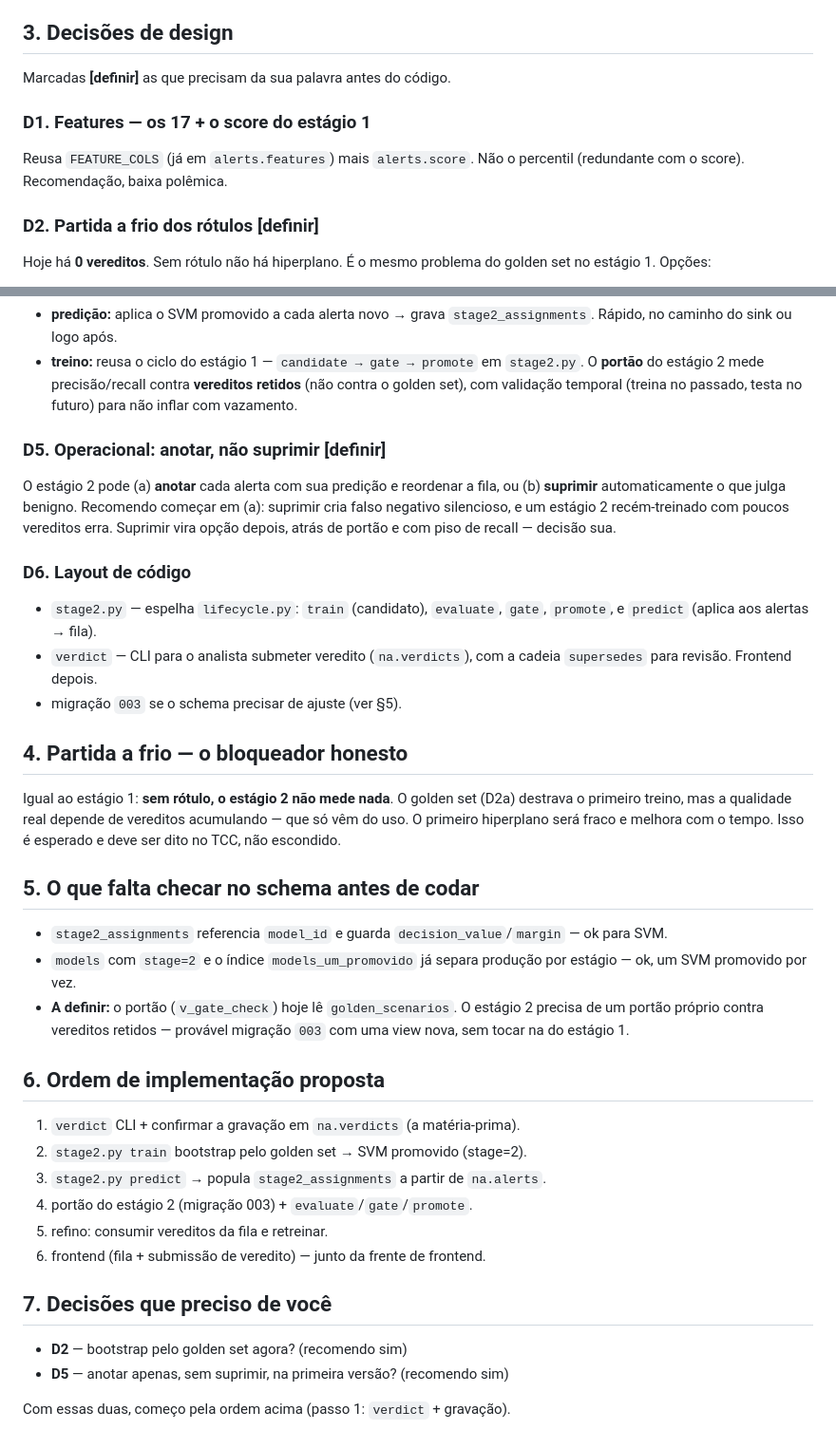
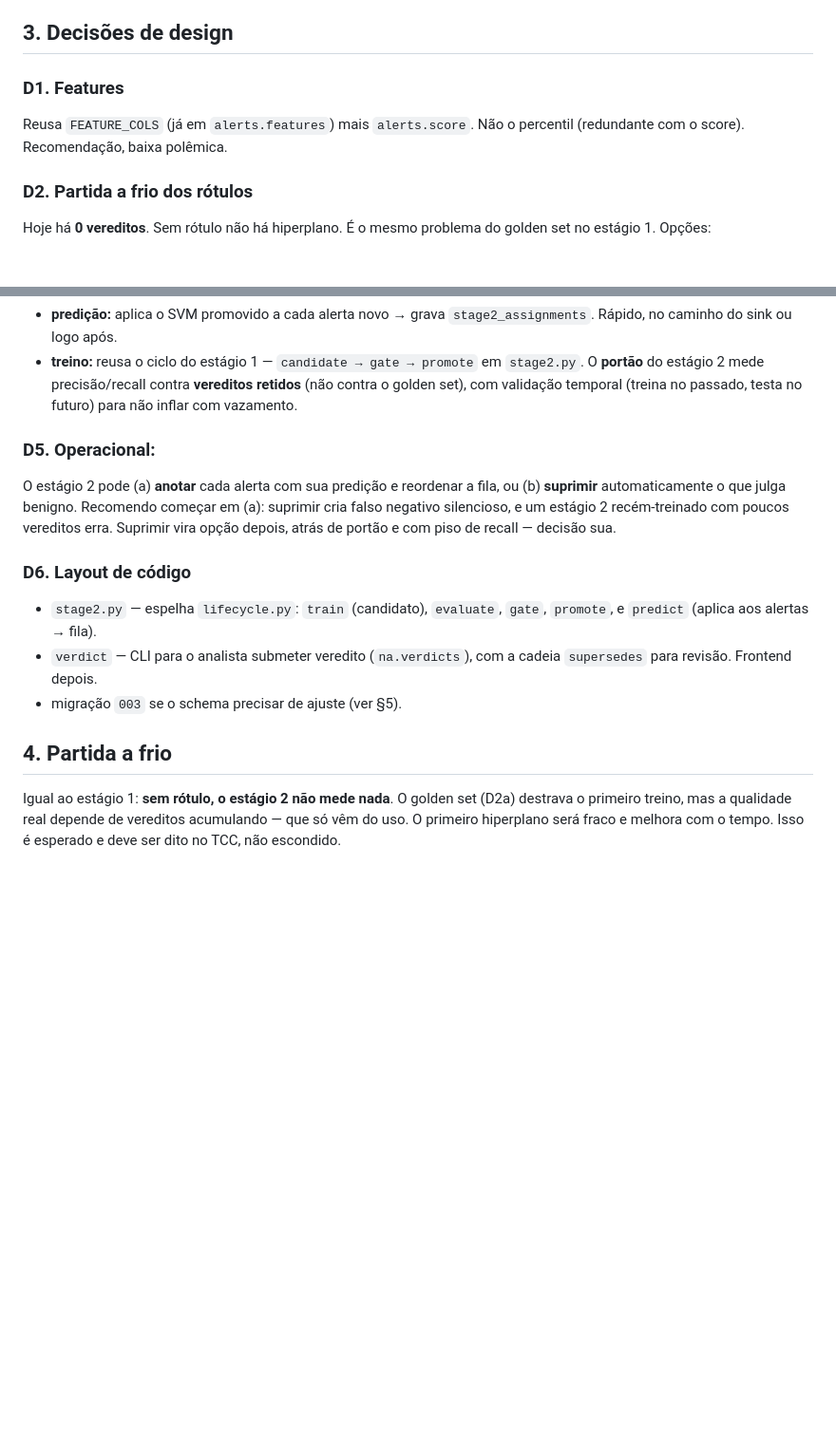
Before and after one commit to Marcela1204/TCC, a Markdown page: estagio2.md, 2 parts joined by grey strips. Shown at 95% size. Drawn GitHub-style; blank space fills up the shorter version.

```diff
--- a/estagio2.md
+++ b/estagio2.md
@@ -58,13 +58,11 @@ onde o veredito mais move a fronteira.
 
 ## 3. Decisões de design
 
-Marcadas **[definir]** as que precisam da sua palavra antes do código.
-
-### D1. Features — os 17 + o score do estágio 1
+### D1. Features
 Reusa `FEATURE_COLS` (já em `alerts.features`) mais `alerts.score`. Não o
 percentil (redundante com o score). Recomendação, baixa polêmica.
 
-### D2. Partida a frio dos rótulos **[definir]**
+### D2. Partida a frio dos rótulos
 Hoje há **0 vereditos**. Sem rótulo não há hiperplano. É o mesmo problema do
 golden set no estágio 1. Opções:
 - **(a) bootstrap pelo golden set** — ele já é ataque/benigno rotulado. Treina o
@@ -90,7 +88,7 @@ sub-modelo.
   retidos** (não contra o golden set), com validação temporal (treina no
   passado, testa no futuro) para não inflar com vazamento.
 
-### D5. Operacional: anotar, não suprimir **[definir]**
+### D5. Operacional:
 O estágio 2 pode (a) **anotar** cada alerta com sua predição e reordenar a fila,
 ou (b) **suprimir** automaticamente o que julga benigno. Recomendo começar em
 (a): suprimir cria falso negativo silencioso, e um estágio 2 recém-treinado com
@@ -104,35 +102,9 @@ recall — decisão sua.
   cadeia `supersedes` para revisão. Frontend depois.
 - migração `003` se o schema precisar de ajuste (ver §5).
 
-## 4. Partida a frio — o bloqueador honesto
+## 4. Partida a frio
 
 Igual ao estágio 1: **sem rótulo, o estágio 2 não mede nada**. O golden set
 (D2a) destrava o primeiro treino, mas a qualidade real depende de vereditos
 acumulando — que só vêm do uso. O primeiro hiperplano será fraco e melhora com o
 tempo. Isso é esperado e deve ser dito no TCC, não escondido.
-
-## 5. O que falta checar no schema antes de codar
-
-- `stage2_assignments` referencia `model_id` e guarda `decision_value`/`margin`
-  — ok para SVM.
-- `models` com `stage=2` e o índice `models_um_promovido` já separa produção por
-  estágio — ok, um SVM promovido por vez.
-- **A definir:** o portão (`v_gate_check`) hoje lê `golden_scenarios`. O estágio
-  2 precisa de um portão próprio contra vereditos retidos — provável migração
-  `003` com uma view nova, sem tocar na do estágio 1.
-
-## 6. Ordem de implementação proposta
-
-1. `verdict` CLI + confirmar a gravação em `na.verdicts` (a matéria-prima).
-2. `stage2.py train` bootstrap pelo golden set → SVM promovido (stage=2).
-3. `stage2.py predict` → popula `stage2_assignments` a partir de `na.alerts`.
-4. portão do estágio 2 (migração 003) + `evaluate`/`gate`/`promote`.
-5. refino: consumir vereditos da fila e retreinar.
-6. frontend (fila + submissão de veredito) — junto da frente de frontend.
-
-## 7. Decisões que preciso de você
-
-- **D2** — bootstrap pelo golden set agora? (recomendo sim)
-- **D5** — anotar apenas, sem suprimir, na primeira versão? (recomendo sim)
-
-Com essas duas, começo pela ordem acima (passo 1: `verdict` + gravação).
```
Also changed, not shown: explicacao.md (+0 -38 lines), 1 other file.
